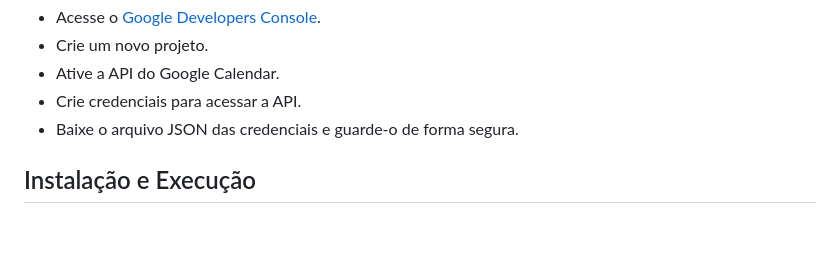
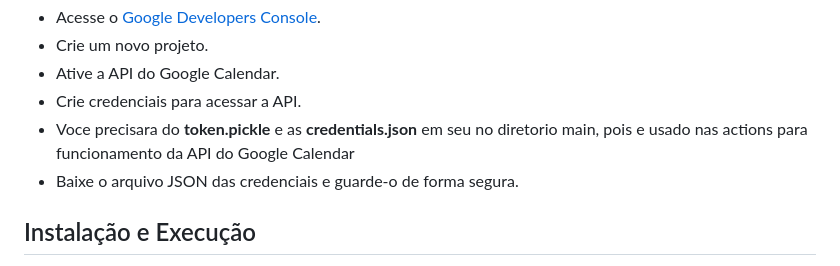
Before and after one commit to vandharlok/rasa-chatbot, a Markdown page: README.md, the part around the change. Drawn GitHub-style; blank space fills up the shorter version.

```diff
--- a/README.md
+++ b/README.md
@@ -49,6 +49,7 @@ npm install -g sequelize-cli
   <li>Crie um novo projeto.</li>
   <li>Ative a API do Google Calendar.</li>
   <li>Crie credenciais para acessar a API.</li>
+  <li>Voce precisara do <strong>token.pickle</strong> e as <strong>credentials.json</strong> em seu no diretorio main, pois e usado nas actions para funcionamento da API do Google Calendar</li>
   <li>Baixe o arquivo JSON das credenciais e guarde-o de forma segura.</li>
 </ul>
 
```
